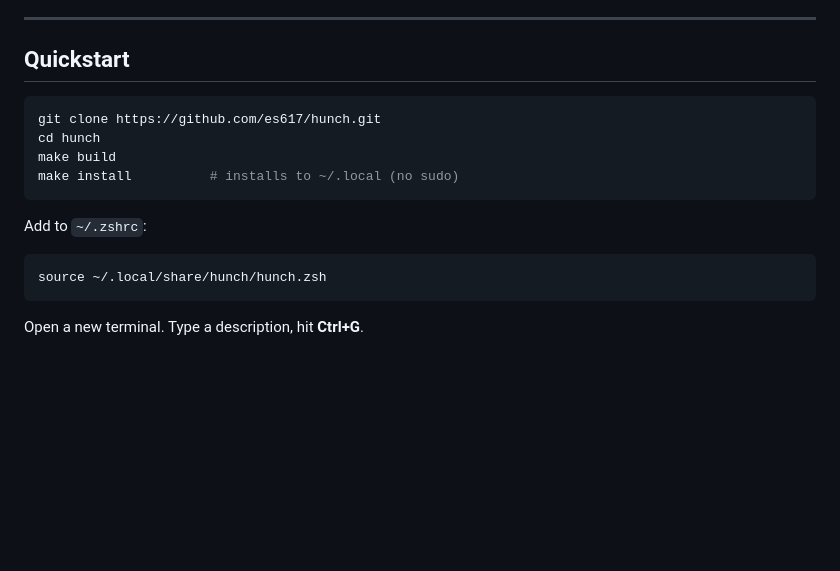
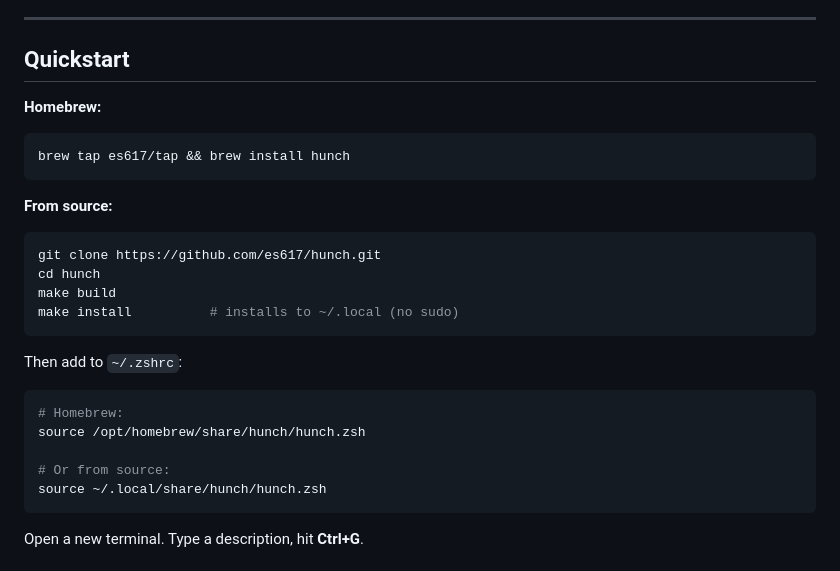
Before and after one commit to es617/hunch, a Markdown page: README.md, the part around the change. Drawn GitHub-style; blank space fills up the shorter version.

Commit message:
Add Homebrew install instructions to README

````diff
--- a/README.md
+++ b/README.md
@@ -32,6 +32,14 @@ This takes accuracy from **40% to 66%** on a 100-prompt benchmark (73% in accura
 
 ## Quickstart
 
+**Homebrew:**
+
+```bash
+brew tap es617/tap && brew install hunch
+```
+
+**From source:**
+
 ```bash
 git clone https://github.com/es617/hunch.git
 cd hunch
@@ -39,9 +47,13 @@ make build
 make install          # installs to ~/.local (no sudo)
 ```
 
-Add to `~/.zshrc`:
+Then add to `~/.zshrc`:
 
 ```bash
+# Homebrew:
+source /opt/homebrew/share/hunch/hunch.zsh
+
+# Or from source:
 source ~/.local/share/hunch/hunch.zsh
 ```
 
````
